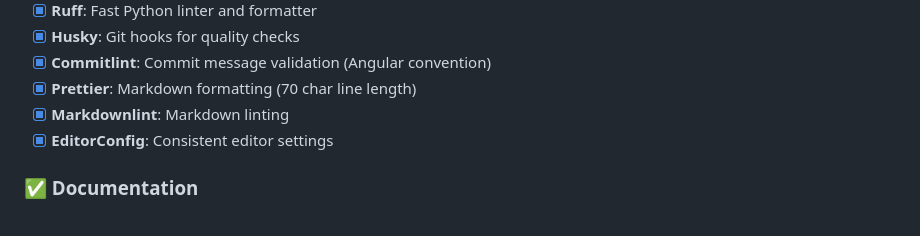
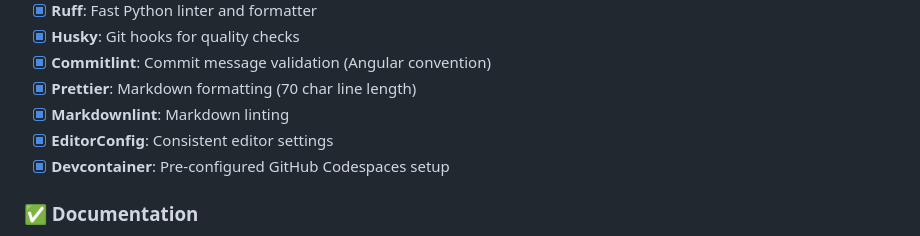
Before and after one commit to EKGF/mkdocs-material-ekgf, a Markdown page: STATUS.md, the part around the change. Drawn GitHub-style.

Commit message:
docs(status): update project status with devcontainer details

```diff
--- a/STATUS.md
+++ b/STATUS.md
@@ -32,6 +32,7 @@ setup.
 - [x] **Prettier**: Markdown formatting (70 char line length)
 - [x] **Markdownlint**: Markdown linting
 - [x] **EditorConfig**: Consistent editor settings
+- [x] **Devcontainer**: Pre-configured GitHub Codespaces setup
 
 ### ✅ Documentation
 
```
Also changed, not shown: SUMMARY.md (+1 -0 lines).
